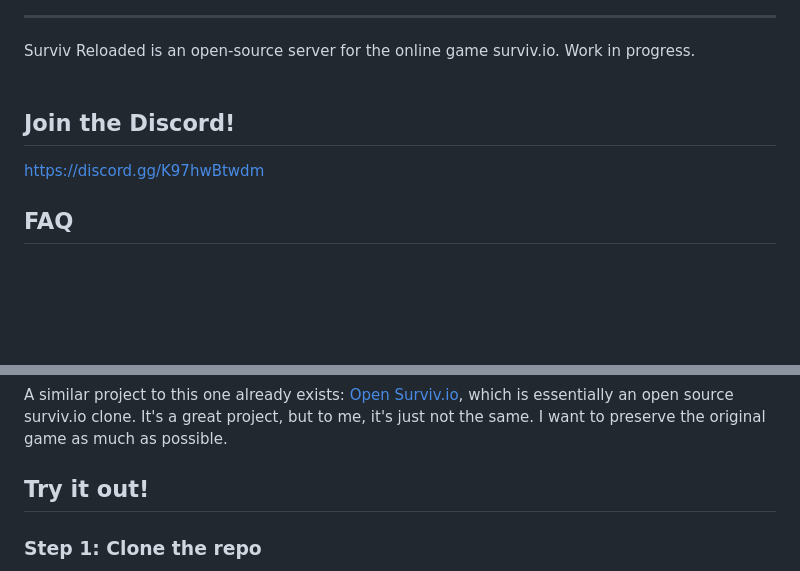
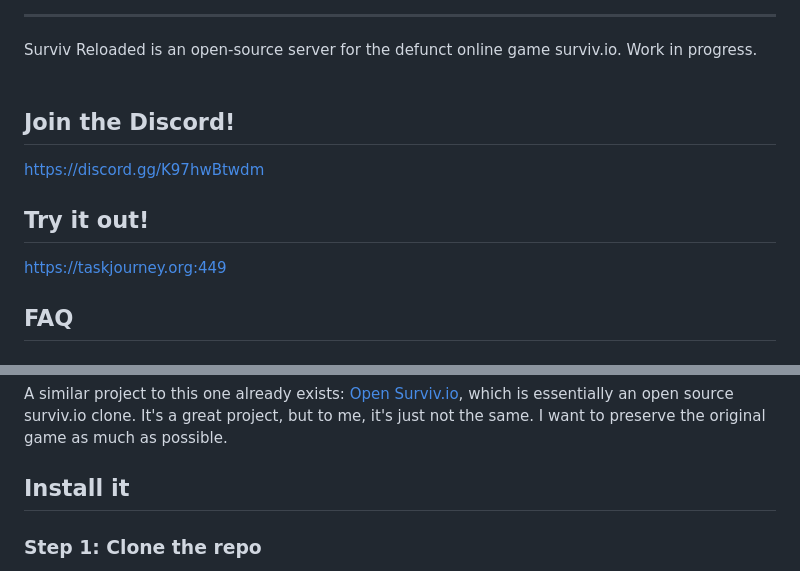
Before and after one commit to HasangerGames/survivreloaded-server, a Markdown page: README.md, 2 parts joined by grey strips. GitHub-like rendering; blank space fills up the shorter version.

```diff
--- a/README.md
+++ b/README.md
@@ -1,10 +1,14 @@
 <img src="logo/banner.png" alt="Surviv Reloaded">
 <hr>
-Surviv Reloaded is an open-source server for the online game surviv.io. Work in progress.<br><br>
+Surviv Reloaded is an open-source server for the defunct online game surviv.io. Work in progress.<br><br>
 
 ## Join the Discord!
 
 https://discord.gg/K97hwBtwdm
+
+## Try it out!
+
+https://taskjourney.org:449
 
 ## FAQ
 
@@ -20,7 +24,7 @@ On February 13, 2023, Kongregate announced that they were shutting down surviv.i
 
 A similar project to this one already exists: [Open Surviv.io](https://github.com/North-West-Wind/opensurviv-server), which is essentially an open source surviv.io clone. It's a great project, but to me, it's just not the same. I want to preserve the original game as much as possible.
 
-## Try it out!
+## Install it
 
 ### Step 1: Clone the repo
 
```
